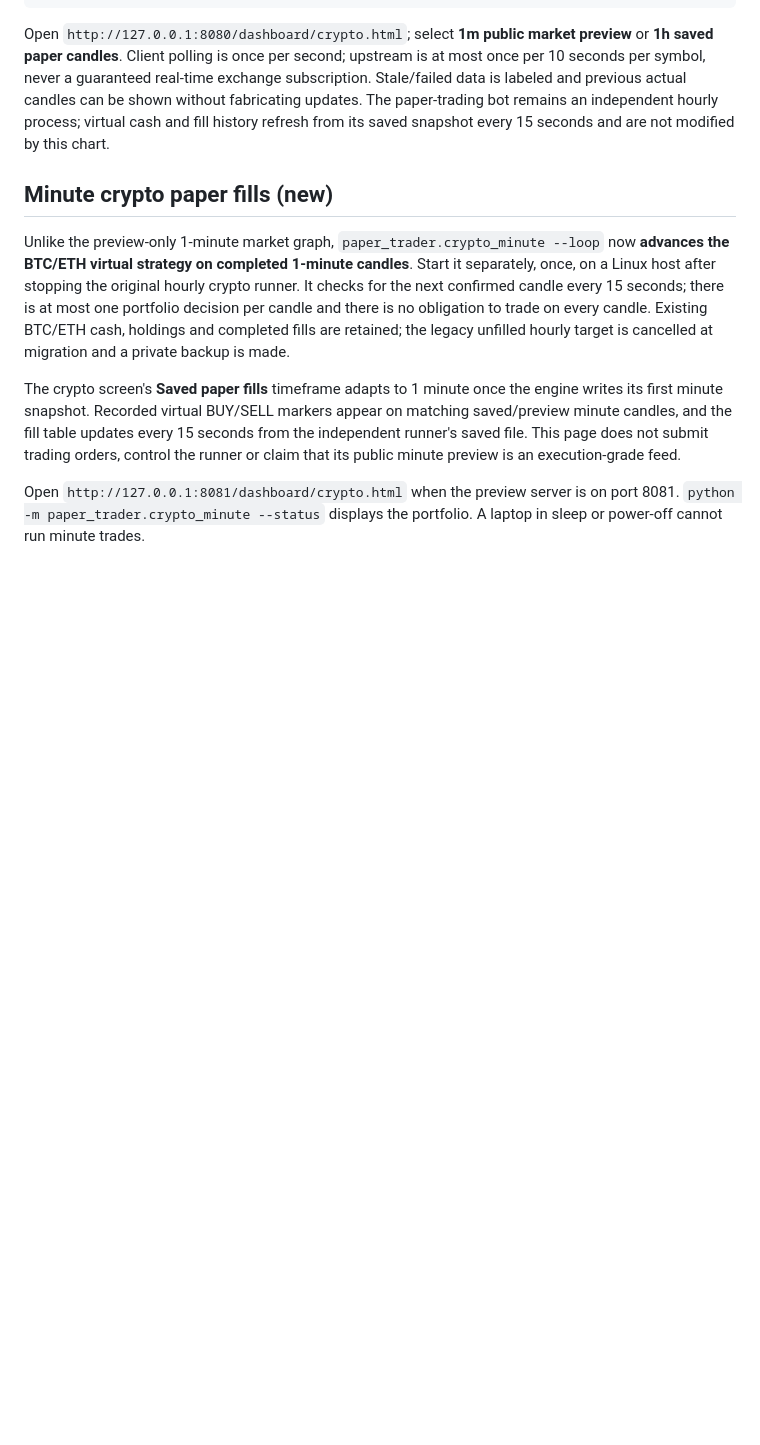
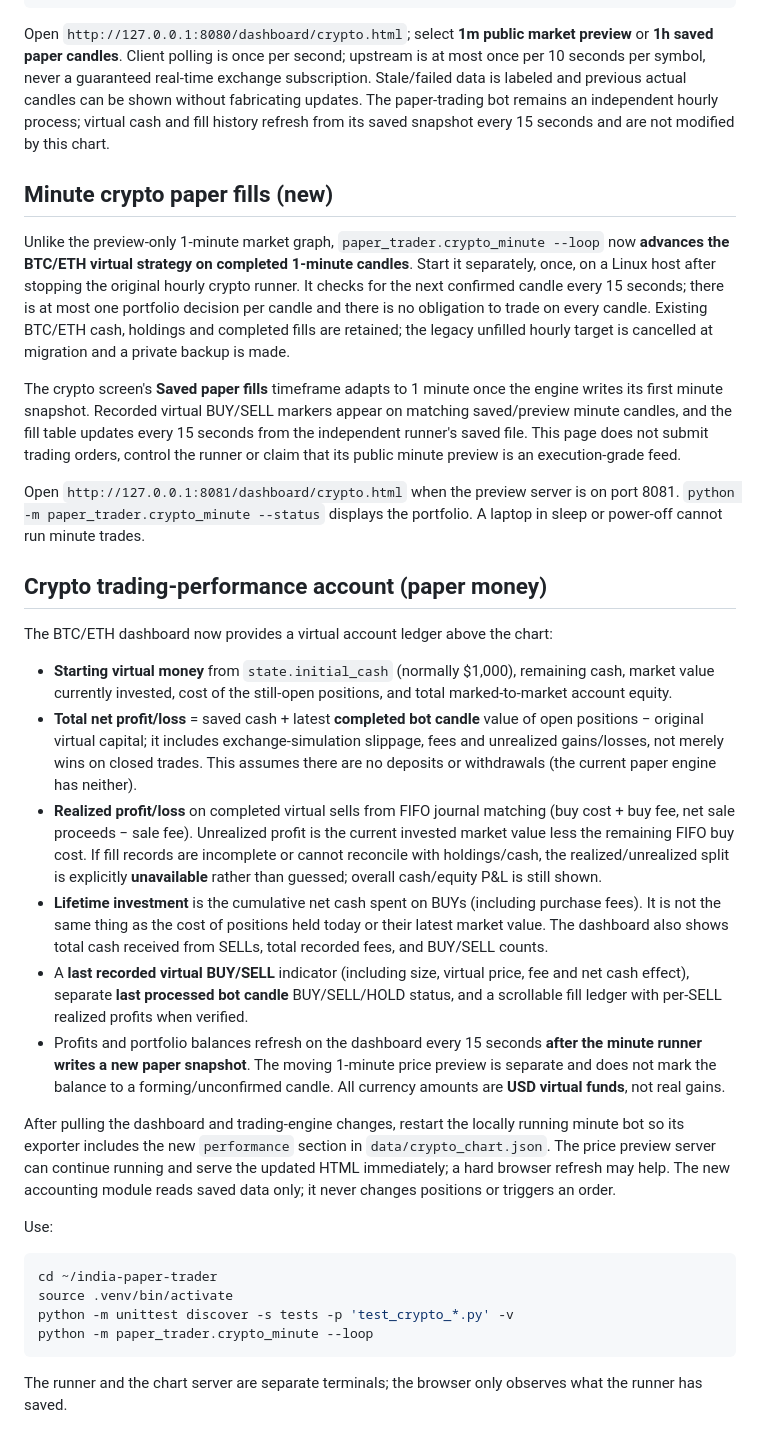
Before and after one commit to luckyy1711/india-paper-trader, a Markdown page: dashboard/README.md, the part around the change. Rendered like a GitHub page; blank space fills up the shorter version.

Commit message:
Explain virtual buy/sell activity, invested capital, fee-inclusive net and FIFO P&L metrics

````diff
--- a/dashboard/README.md
+++ b/dashboard/README.md
@@ -47,3 +47,27 @@ Unlike the preview-only 1-minute market graph, `paper_trader.crypto_minute --loo
 The crypto screen's **Saved paper fills** timeframe adapts to 1 minute once the engine writes its first minute snapshot. Recorded virtual BUY/SELL markers appear on matching saved/preview minute candles, and the fill table updates every 15 seconds from the independent runner's saved file. This page does not submit trading orders, control the runner or claim that its public minute preview is an execution-grade feed.
 
 Open `http://127.0.0.1:8081/dashboard/crypto.html` when the preview server is on port 8081. `python -m paper_trader.crypto_minute --status` displays the portfolio. A laptop in sleep or power-off cannot run minute trades.
+
+## Crypto trading-performance account (paper money)
+
+The BTC/ETH dashboard now provides a virtual account ledger above the chart:
+
+- **Starting virtual money** from `state.initial_cash` (normally $1,000), remaining cash, market value currently invested, cost of the still-open positions, and total marked-to-market account equity.
+- **Total net profit/loss** = saved cash + latest **completed bot candle** value of open positions − original virtual capital; it includes exchange-simulation slippage, fees and unrealized gains/losses, not merely wins on closed trades. This assumes there are no deposits or withdrawals (the current paper engine has neither).
+- **Realized profit/loss** on completed virtual sells from FIFO journal matching (buy cost + buy fee, net sale proceeds − sale fee). Unrealized profit is the current invested market value less the remaining FIFO buy cost. If fill records are incomplete or cannot reconcile with holdings/cash, the realized/unrealized split is explicitly **unavailable** rather than guessed; overall cash/equity P&L is still shown.
+- **Lifetime investment** is the cumulative net cash spent on BUYs (including purchase fees). It is not the same thing as the cost of positions held today or their latest market value. The dashboard also shows total cash received from SELLs, total recorded fees, and BUY/SELL counts.
+- A **last recorded virtual BUY/SELL** indicator (including size, virtual price, fee and net cash effect), separate **last processed bot candle** BUY/SELL/HOLD status, and a scrollable fill ledger with per-SELL realized profits when verified.
+- Profits and portfolio balances refresh on the dashboard every 15 seconds **after the minute runner writes a new paper snapshot**. The moving 1-minute price preview is separate and does not mark the balance to a forming/unconfirmed candle. All currency amounts are **USD virtual funds**, not real gains.
+
+After pulling the dashboard and trading-engine changes, restart the locally running minute bot so its exporter includes the new `performance` section in `data/crypto_chart.json`. The price preview server can continue running and serve the updated HTML immediately; a hard browser refresh may help. The new accounting module reads saved data only; it never changes positions or triggers an order.
+
+Use:
+
+```bash
+cd ~/india-paper-trader
+source .venv/bin/activate
+python -m unittest discover -s tests -p 'test_crypto_*.py' -v
+python -m paper_trader.crypto_minute --loop
+```
+
+The runner and the chart server are separate terminals; the browser only observes what the runner has saved.
````
